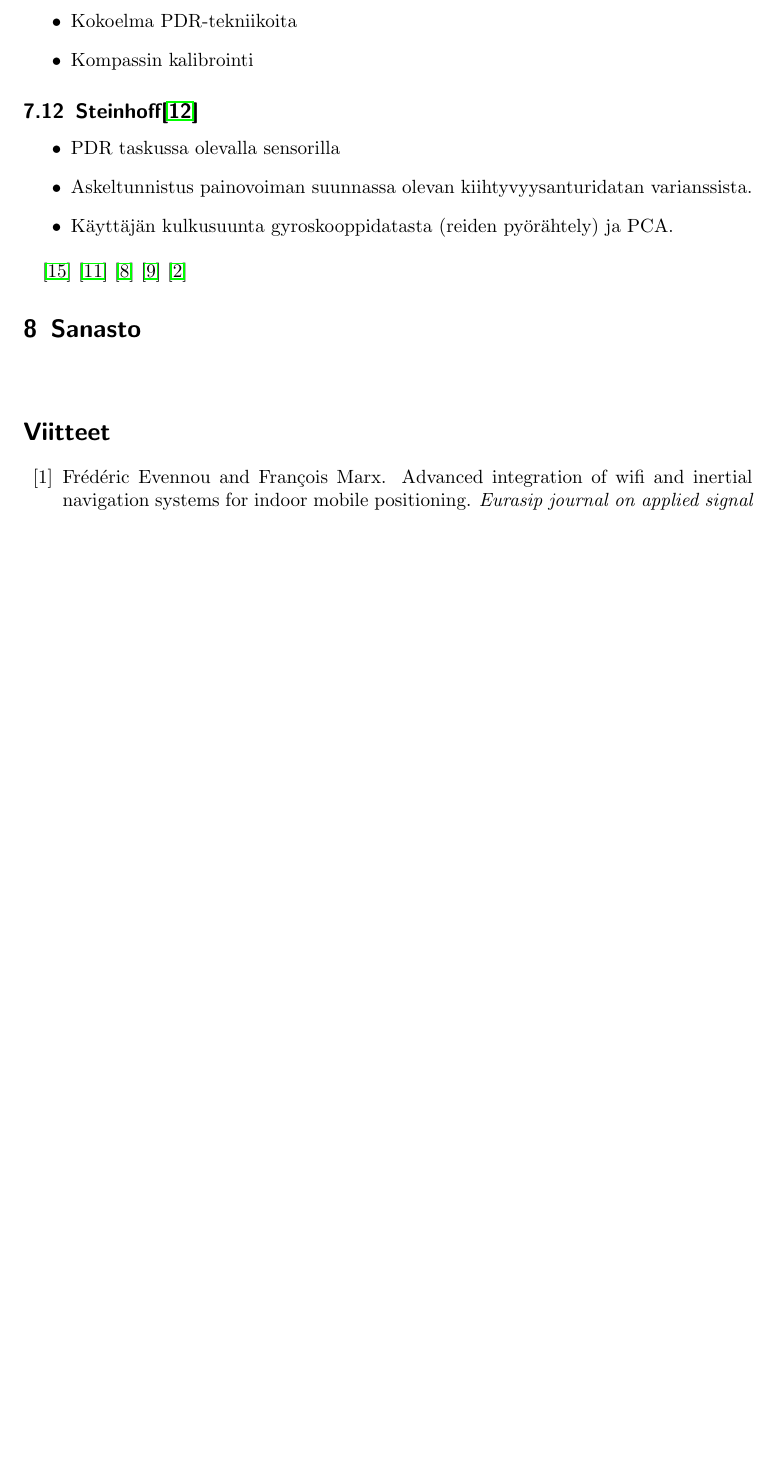
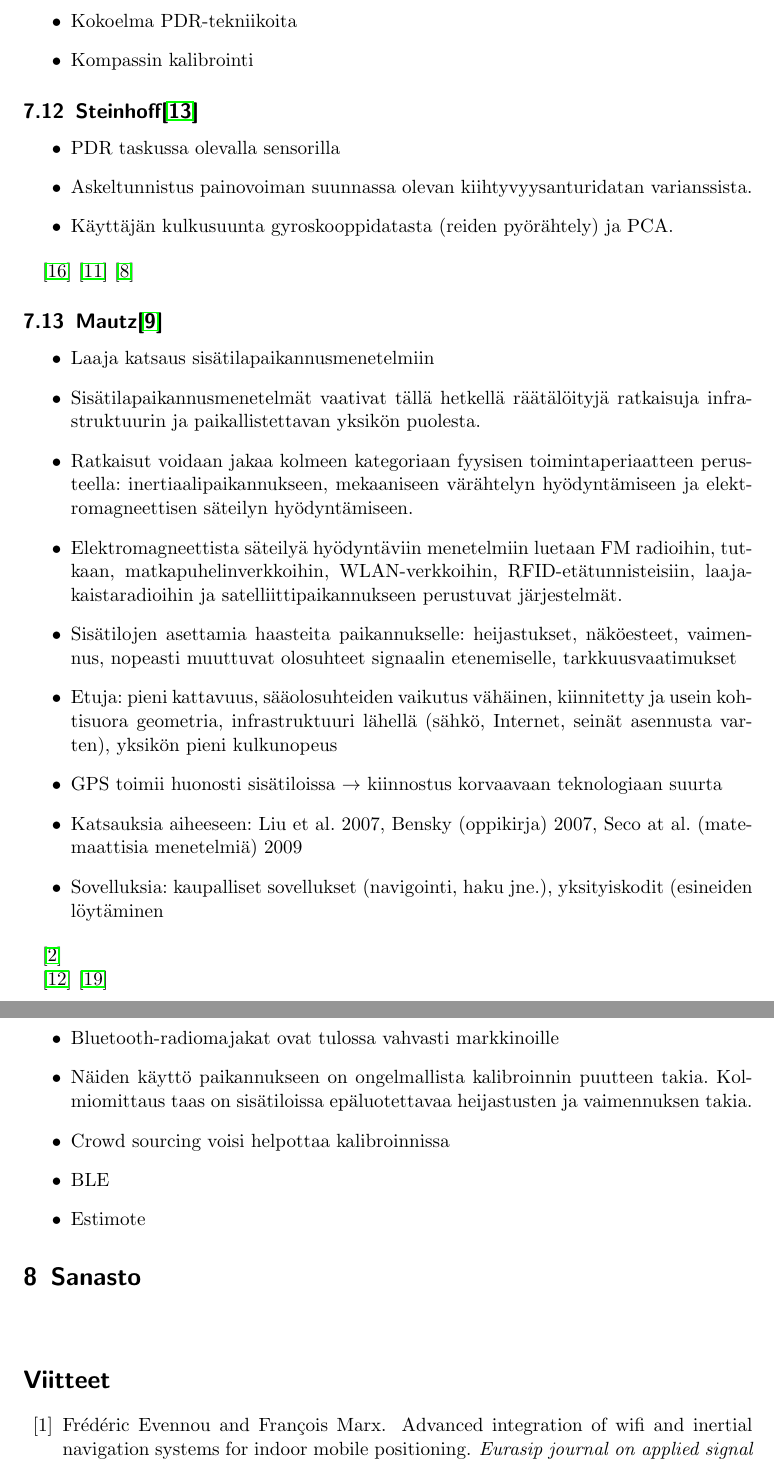
Before and after one commit to jarnoharno/kandi, a LaTeX document (aine.tex): part of page 8 of 9 before the commit and two parts of pages 8 and 9 of 10 after it, the two joined at a grey line, cut so that both start at the same text, the shorter picture padded with empty space. Compiled offline with pdfLaTeX.

Commit message:
new stuff

```diff
--- a/aine.tex
+++ b/aine.tex
@@ -266,8 +266,46 @@ asdfasdafsdasasdf
 \cite{wang2012unsupervised}
 \cite{renaudin2013adaptative}
 \cite{madgwick2011estimation}
-\cite{mautz2012indoor}
+\subsection{Mautz\cite{mautz2012indoor}}
+\begin{itemize}
+	\item Laaja katsaus sisätilapaikannusmenetelmiin
+	\item Sisätilapaikannusmenetelmät vaativat tällä hetkellä räätälöityjä
+		ratkaisuja infrastruktuurin ja paikallistettavan yksikön puolesta.
+	\item Ratkaisut voidaan jakaa kolmeen kategoriaan fyysisen
+		toimintaperiaatteen perusteella: inertiaalipaikannukseen, mekaaniseen
+		värähtelyn hyödyntämiseen ja elektromagneettisen säteilyn hyödyntämiseen.
+	\item Elektromagneettista säteilyä hyödyntäviin menetelmiin luetaan
+		FM radioihin, tutkaan, matkapuhelinverkkoihin, WLAN-verkkoihin,
+		RFID-etätunnisteisiin, laajakaistaradioihin ja satelliittipaikannukseen
+		perustuvat järjestelmät.
+	\item Sisätilojen asettamia haasteita paikannukselle: heijastukset,
+		näköesteet, vaimennus, nopeasti muuttuvat olosuhteet signaalin etenemiselle,
+		tarkkuusvaatimukset
+	\item Etuja: pieni kattavuus, sääolosuhteiden vaikutus vähäinen, kiinnitetty
+		ja usein kohtisuora geometria, infrastruktuuri lähellä (sähkö, Internet,
+		seinät asennusta varten), yksikön pieni kulkunopeus
+	\item GPS toimii huonosti sisätiloissa $\rightarrow$ kiinnostus
+		korvaavaan teknologiaan suurta
+	\item Katsauksia aiheeseen: Liu et al. 2007, Bensky (oppikirja) 2007,
+		Seco at al. (matemaattisia menetelmiä) 2009
+	\item Sovelluksia: kaupalliset sovellukset (navigointi, haku jne.),
+		yksityiskodit (esineiden löytäminen
+\end{itemize}
+
 \cite{faragher2012opportunistic}
+
+\cite{sand2014positioning}
+\cite{zhu2012improving}
+
+\begin{itemize}
+	\item Bluetooth-radiomajakat ovat tulossa vahvasti markkinoille
+	\item Näiden käyttö paikannukseen on ongelmallista kalibroinnin puutteen
+		takia. Kolmiomittaus taas on sisätiloissa epäluotettavaa heijastusten
+		ja vaimennuksen takia.
+	\item Crowd sourcing voisi helpottaa kalibroinnissa
+	\item BLE
+	\item Estimote
+\end{itemize}
 
 \section{Sanasto}
 
```
Also changed, not shown: glossary.tex (+1 -0 lines), kandi.bib (+18 -0 lines).
